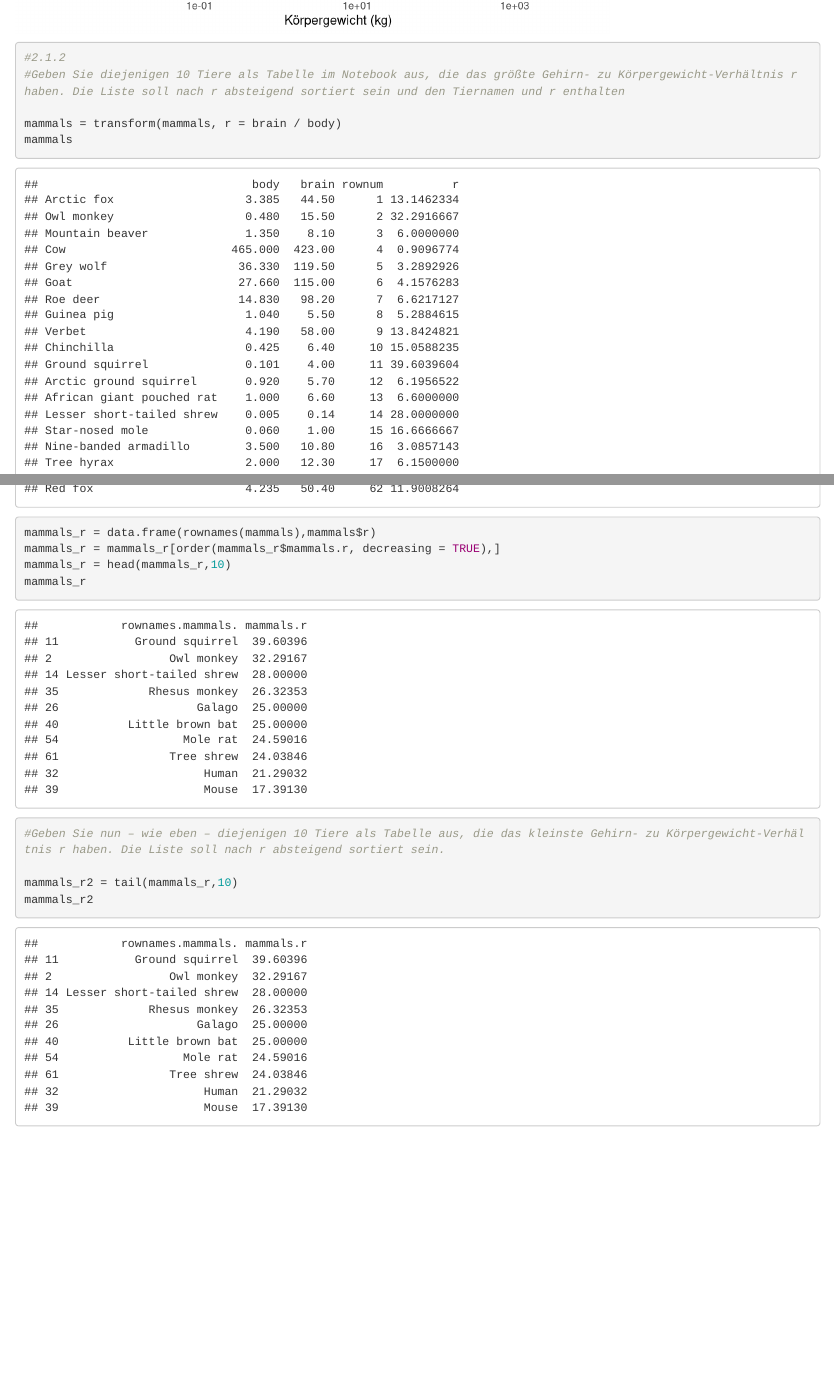
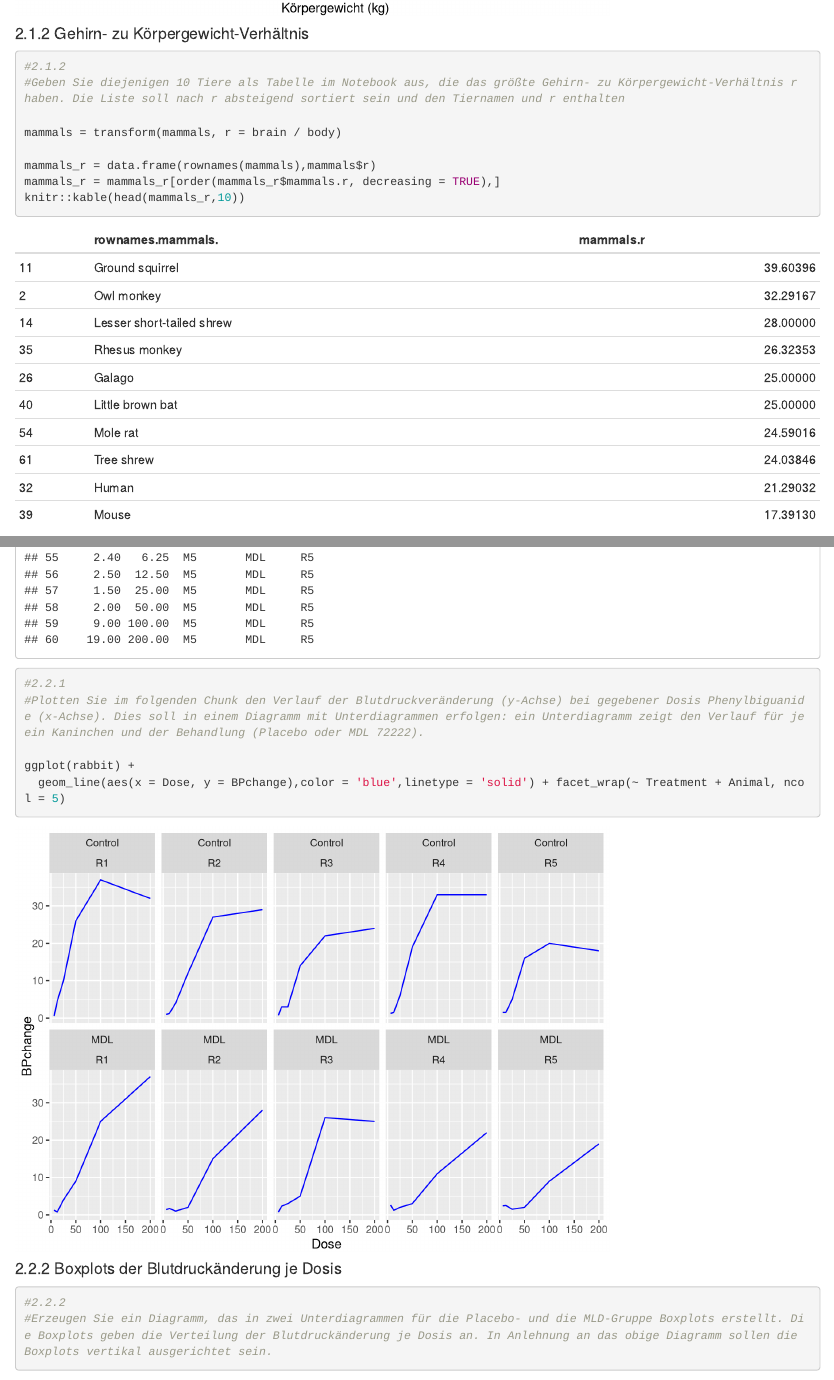
Before and after one commit to HexadimensionalerAlp/DSR, an R Markdown document (Testat1/Rabea/2_Vis_RG.Rmd): the page in a window 1100 px wide, from 1810 px down before the commit and from 1830 px down after it, and a second part further down, joined at a grey line. Rendered offline with R 4.5, knitr and Pandoc, with nearby package versions.

Commit message:
Add 2.2.2

````diff
--- a/Testat1/Rabea/2_Vis_RG.Rmd
+++ b/Testat1/Rabea/2_Vis_RG.Rmd
@@ -33,19 +35,18 @@ plot1 +
   annotate('text', x = 52.16, y = 440.00 ,label = 'Chimpanzee', color = 'blue') +
   annotate('text', x = 0.28, y = 1.90 ,label = 'Rat', color = 'blue') +
   annotate('text', x = 192.00, y = 180.00 ,label = 'Pig', color = 'blue')
-
+```
+#### 2.1.2 Gehirn- zu Körpergewicht-Verhältnis
+```{r}
 #2.1.2
 #Geben Sie diejenigen 10 Tiere als Tabelle im Notebook aus, die das größte Gehirn- zu Körpergewicht-Verhältnis r haben. Die Liste soll nach r absteigend sortiert sein und den Tiernamen und r enthalten
 
 mammals = transform(mammals, r = brain / body)
-mammals
 
 mammals_r = data.frame(rownames(mammals),mammals$r)
 mammals_r = mammals_r[order(mammals_r$mammals.r, decreasing = TRUE),]
-mammals_r = head(mammals_r,10)
-mammals_r
+knitr::kable(head(mammals_r,10))
+
 
 #Geben Sie nun – wie eben – diejenigen 10 Tiere als Tabelle aus, die das kleinste Gehirn- zu Körpergewicht-Verhältnis r haben. Die Liste soll nach r absteigend sortiert sein.
 
-mammals_r2 = tail(mammals_r,10)
-mammals_r2
@@ -52,0 +60,15 @@ mammals_r2
+#2.2.1
+#Plotten Sie im folgenden Chunk den Verlauf der Blutdruckveränderung (y-Achse) bei gegebener Dosis Phenylbiguanide (x-Achse). Dies soll in einem Diagramm mit Unterdiagrammen erfolgen: ein Unterdiagramm zeigt den Verlauf für je ein Kaninchen und der Behandlung (Placebo oder MDL 72222).
+
+ggplot(rabbit) +
+  geom_line(aes(x = Dose, y = BPchange),color = 'blue',linetype = 'solid') + facet_wrap(~ Treatment + Animal, ncol = 5)
+
+```
+#### 2.2.2 Boxplots der Blutdruckänderung je Dosis
+```{r}
+#2.2.2
+#Erzeugen Sie ein Diagramm, das in zwei Unterdiagrammen für die Placebo- und die MLD-Gruppe Boxplots erstellt. Die Boxplots geben die Verteilung der Blutdruckänderung je Dosis an. In Anlehnung an das obige Diagramm sollen die Boxplots vertikal ausgerichtet sein.
+
+
+
+```
````
Also changed, not shown: Testat1/Rabea/2_Vis_RG.nb.html, Testat1/Rabea/2_Vis_RG.Rmd (8 more changed lines).
